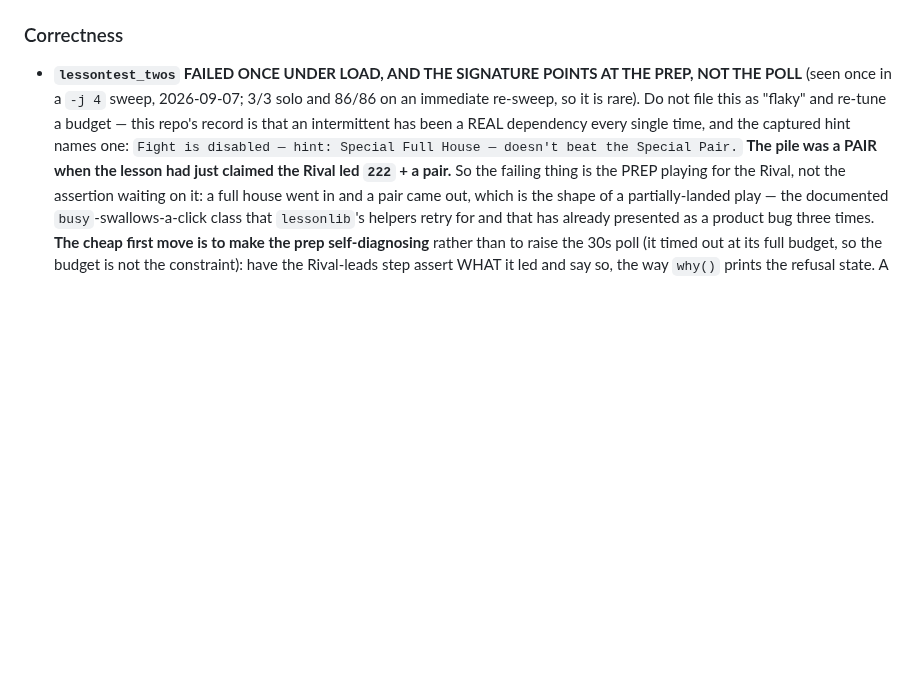
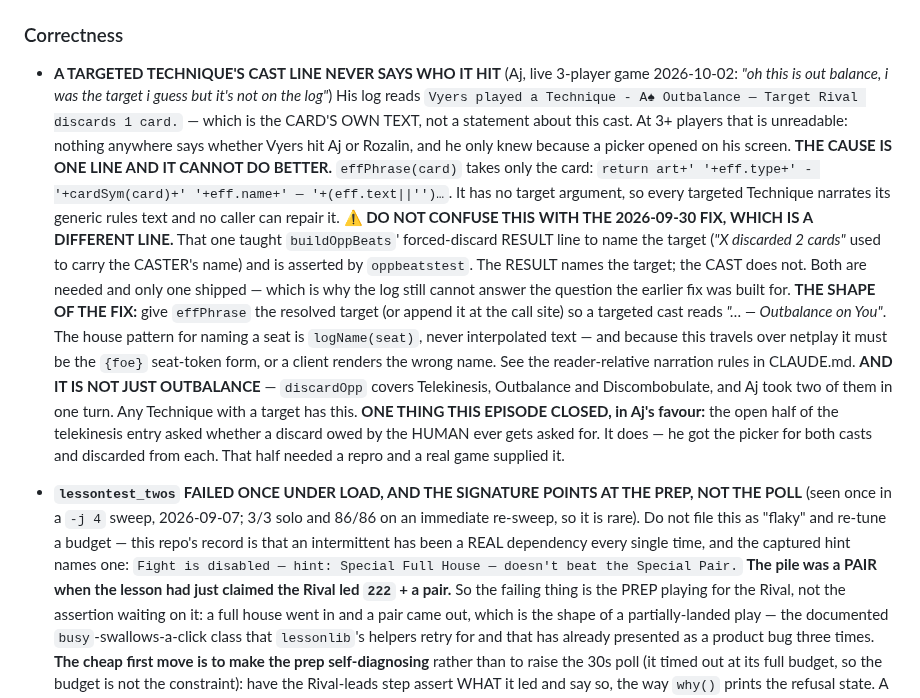
Before and after one commit to aquielleoz/CardmenFighter, a Markdown page: docs/NEXT-SESSION.md, the part around the change. GitHub-like rendering; blank space fills up the shorter version.

Commit message:
docs: a targeted Technique's cast line never says who it hit
From Aj's live 3-player game: "oh this is out balance, i was the target i
guess but it's not on the log". The line reads "Vyers played a Technique -
A♠ Outbalance — Target Rival discards 1 card" — the CARD'S text, not a
statement about this cast. At 3+ players nothing says whether Vyers hit Aj or
Rozalin; he only knew because a picker opened on his screen.

effPhrase(card) takes only the card and echoes eff.text, so no caller can
repair it.

Not the same line as the 2026-09-30 fix, which taught buildOppBeats' forced
discard RESULT to name the target. The result names it; the cast does not.
Both are needed and only one shipped — which is why the log still cannot
answer the question that fix was built for.

Also records what the episode closed: the human DOES get asked for a discard
owed to them (Aj got the picker for both Outbalance and Telekinesis), which
was the open half of the telekinesis entry and needed a repro.

Co-Authored-By: Claude Opus 5 <noreply@anthropic.com>

```diff
--- a/docs/NEXT-SESSION.md
+++ b/docs/NEXT-SESSION.md
@@ -69,6 +69,29 @@ full. **Ranked now: correctness first, then things a playtester meets immediatel
 A struck-through entry does not belong here — if it shipped, move it to [`CHANGELOG.md`](CHANGELOG.md).*
 
 ### Correctness
+
+- **A TARGETED TECHNIQUE'S CAST LINE NEVER SAYS WHO IT HIT** (Aj, live 3-player game 2026-10-02:
+  *"oh this is out balance, i was the target i guess but it's not on the log"*)
+  His log reads `Vyers played a Technique - A♠ Outbalance — Target Rival discards 1 card.` — which is the
+  CARD'S OWN TEXT, not a statement about this cast. At 3+ players that is unreadable: nothing anywhere
+  says whether Vyers hit Aj or Rozalin, and he only knew because a picker opened on his screen.
+  **THE CAUSE IS ONE LINE AND IT CANNOT DO BETTER.** `effPhrase(card)` takes only the card:
+  `return art+' '+eff.type+' - '+cardSym(card)+' '+eff.name+' — '+(eff.text||'')…`. It has no target
+  argument, so every targeted Technique narrates its generic rules text and no caller can repair it.
+  **⚠ DO NOT CONFUSE THIS WITH THE 2026-09-30 FIX, WHICH IS A DIFFERENT LINE.** That one taught
+  `buildOppBeats`' forced-discard RESULT line to name the target (*"X discarded 2 cards"* used to carry the
+  CASTER's name) and is asserted by `oppbeatstest`. The RESULT names the target; the CAST does not. Both
+  are needed and only one shipped — which is why the log still cannot answer the question the earlier fix
+  was built for.
+  **THE SHAPE OF THE FIX:** give `effPhrase` the resolved target (or append it at the call site) so a
+  targeted cast reads *"… — Outbalance on You"*. The house pattern for naming a seat is `logName(seat)`,
+  never interpolated text — and because this travels over netplay it must be the `{foe}` seat-token form,
+  or a client renders the wrong name. See the reader-relative narration rules in CLAUDE.md.
+  **AND IT IS NOT JUST OUTBALANCE** — `discardOpp` covers Telekinesis, Outbalance and Discombobulate, and
+  Aj took two of them in one turn. Any Technique with a target has this.
+  **ONE THING THIS EPISODE CLOSED, in Aj's favour:** the open half of the telekinesis entry asked whether a
+  discard owed by the HUMAN ever gets asked for. It does — he got the picker for both casts and discarded
+  from each. That half needed a repro and a real game supplied it.
 
 - **`lessontest_twos` FAILED ONCE UNDER LOAD, AND THE SIGNATURE POINTS AT THE PREP, NOT THE POLL** (seen once
   in a `-j 4` sweep, 2026-09-07; 3/3 solo and 86/86 on an immediate re-sweep, so it is rare). Do not file this
```
